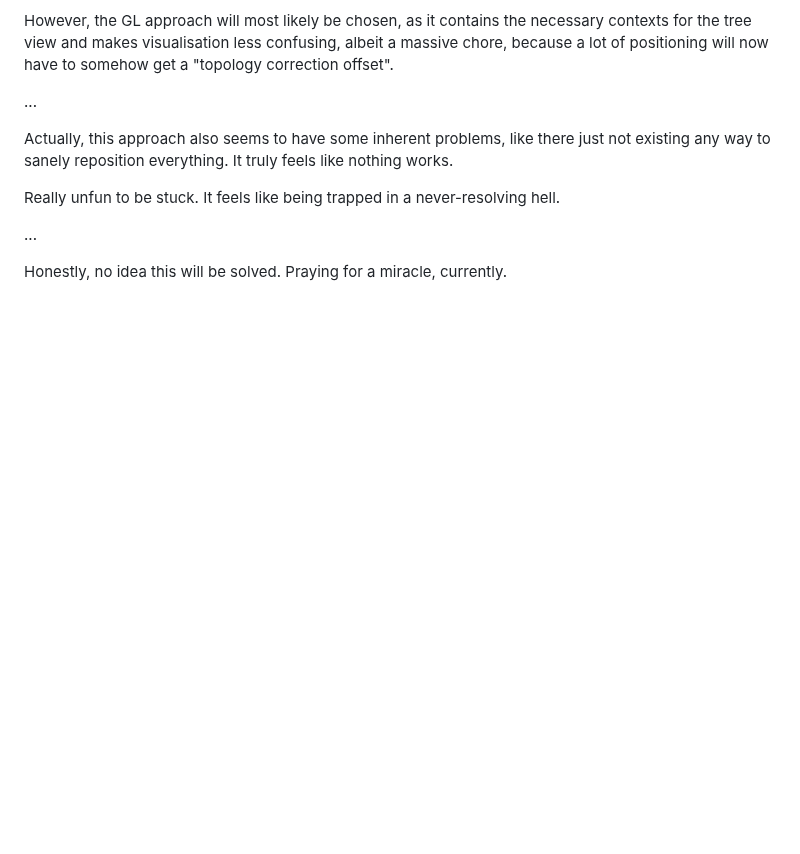
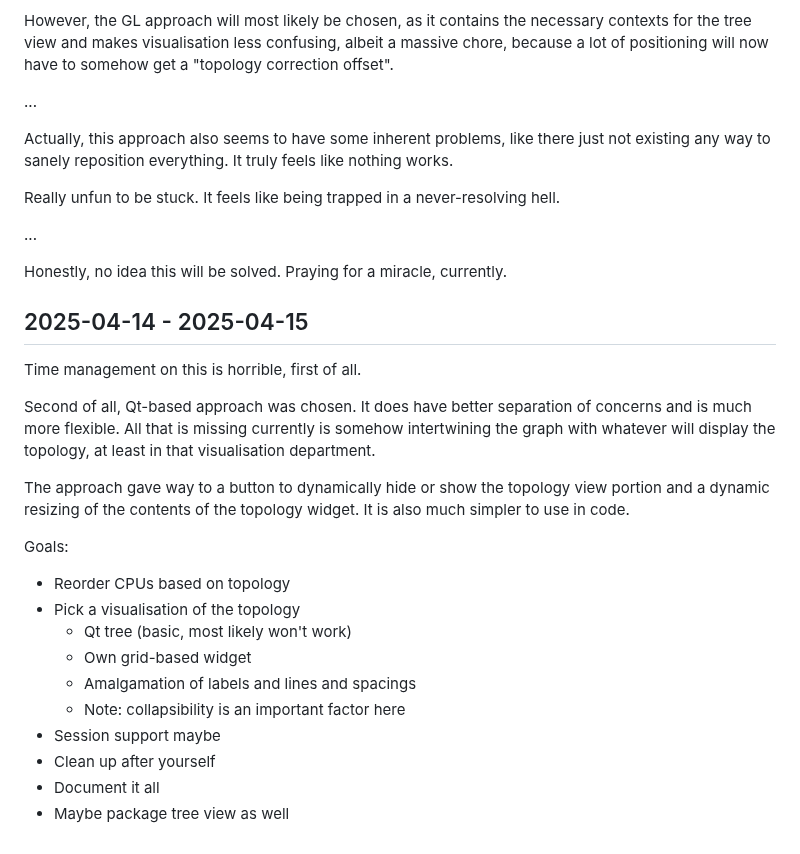
Before and after one commit to DJSeb/kernel-shark-sebanek-gh-mirror, a Markdown page: Devlog.md, the part around the change. GitHub-like rendering; blank space fills up the shorter version.

```diff
--- a/Devlog.md
+++ b/Devlog.md
@@ -903,3 +903,29 @@ Really unfun to be stuck. It feels like being trapped in a never-resolving hell.
 ...
 
 Honestly, no idea this will be solved. Praying for a miracle, currently.
+
+## 2025-04-14 - 2025-04-15
+
+Time management on this is horrible, first of all.
+
+Second of all, Qt-based approach was chosen. It does have better separation of
+concerns and is much more flexible. All that is missing currently is somehow
+intertwining the graph with whatever will display the topology, at least in that
+visualisation department.
+
+The approach gave way to a button to dynamically hide or show the topology
+view portion and a dynamic resizing of the contents of the topology widget.
+It is also much simpler to use in code.
+
+Goals:
+
+- Reorder CPUs based on topology
+- Pick a visualisation of the topology
+  - Qt tree (basic, most likely won't work)
+  - Own grid-based widget
+  - Amalgamation of labels and lines and spacings
+  - Note: collapsibility is an important factor here
+- Session support maybe
+- Clean up after yourself
+- Document it all
+- Maybe package tree view as well
```
Also changed, not shown: ProjectSpecification.md (+1 -1 lines), README.md (+19 -12 lines).
